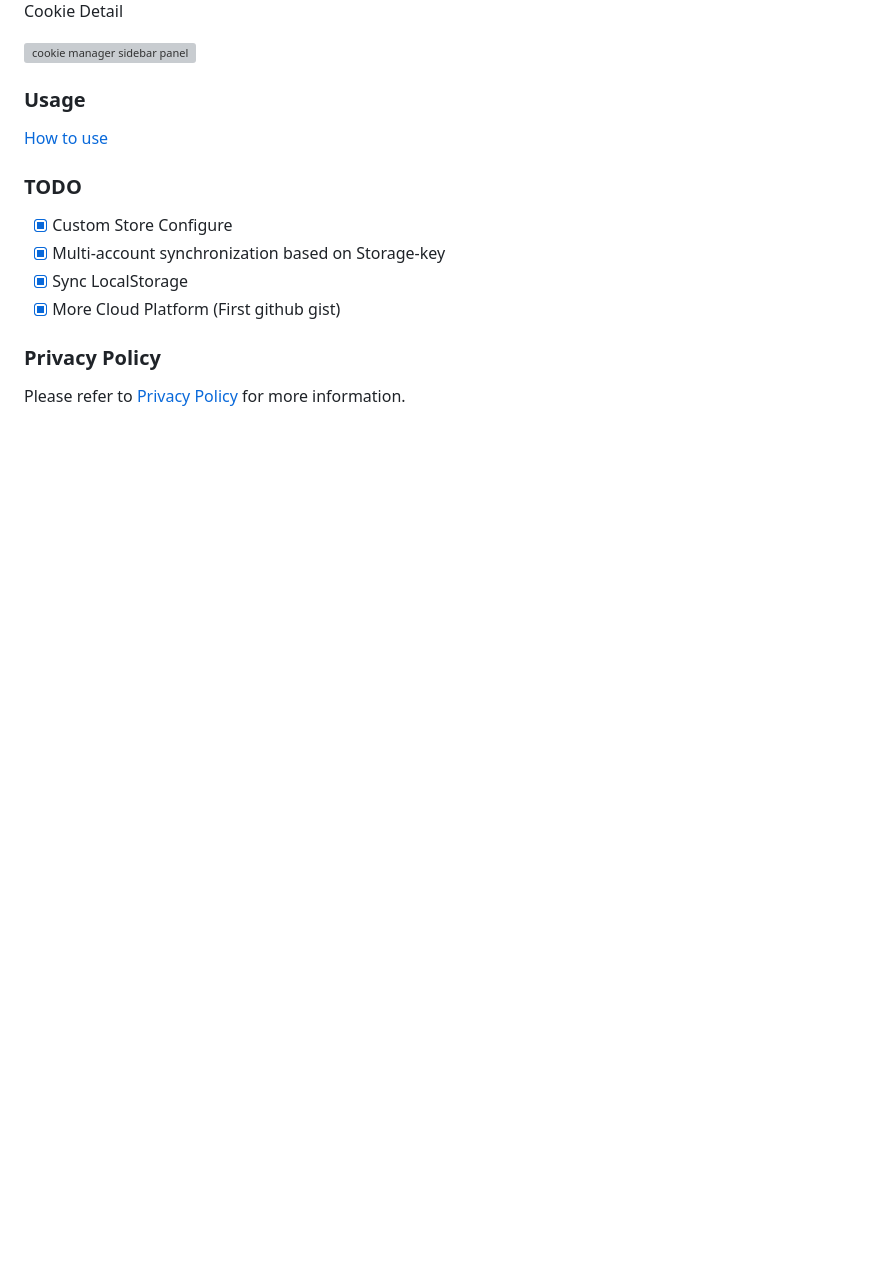
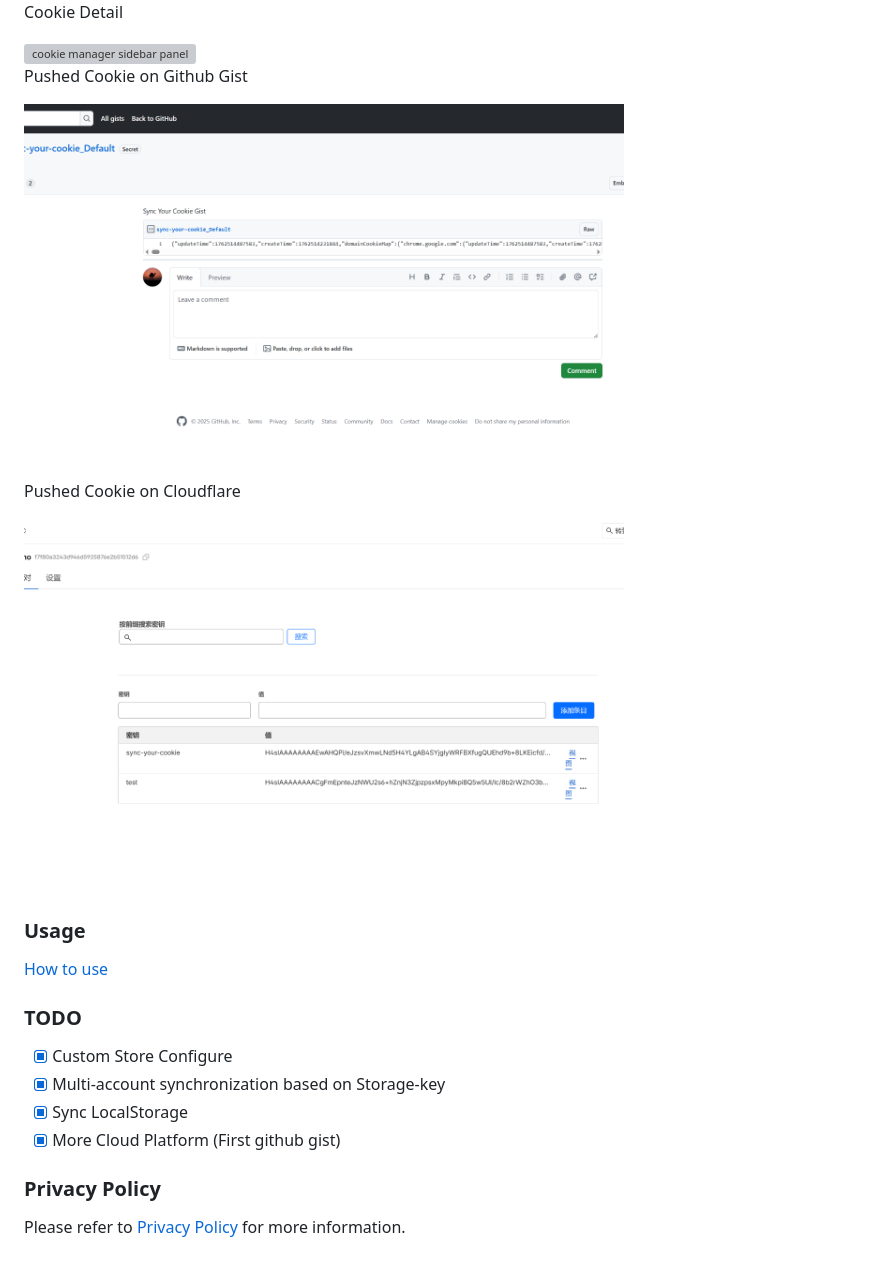
Before and after one commit to Xioaruan912/CookieSync, a Markdown page: README.md, the part around the change. Drawn GitHub-style; pictures changed too: screenshots/gist.png, screenshots/key_value.png (added); blank space fills up the shorter version; grey boxes are pictures that could not be loaded.

```diff
--- a/README.md
+++ b/README.md
@@ -45,6 +45,14 @@ Cookie Detail
 
 <img width="600" src="./screenshots/panel_item.png" alt="cookie manager sidebar panel"/>
 
+Pushed Cookie on Github Gist
+
+<img width="600" src="./screenshots/gist.png" alt="Pushed Cookie on Github Gist"/>
+
+
+Pushed Cookie on Cloudflare
+
+<img width="600" src="./screenshots/key_value.png" alt="Pushed Cookie on Cloudflare"/>
 
 
 ### Usage
```
Also changed, not shown: README_ZH.md (+13 -2 lines).
